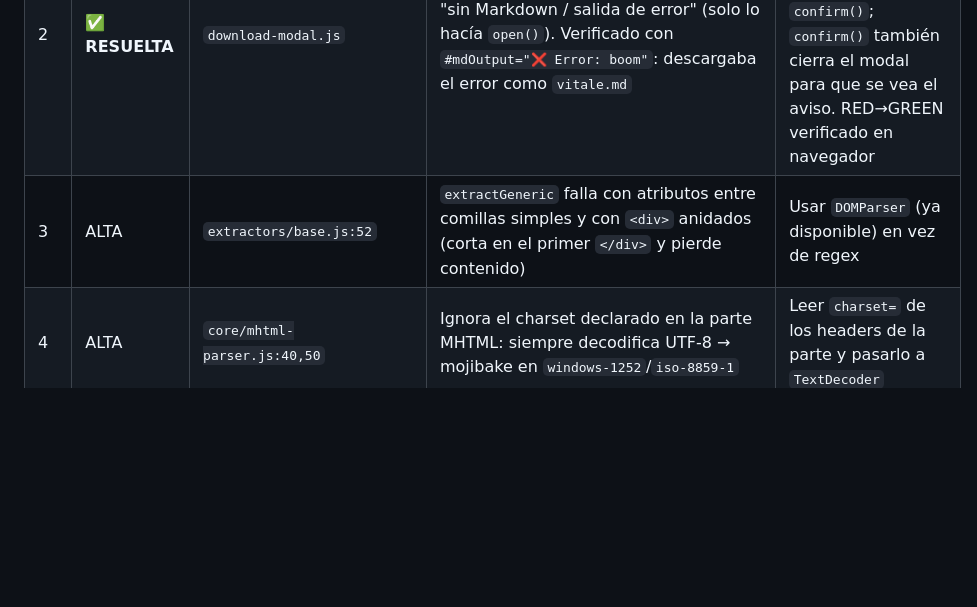
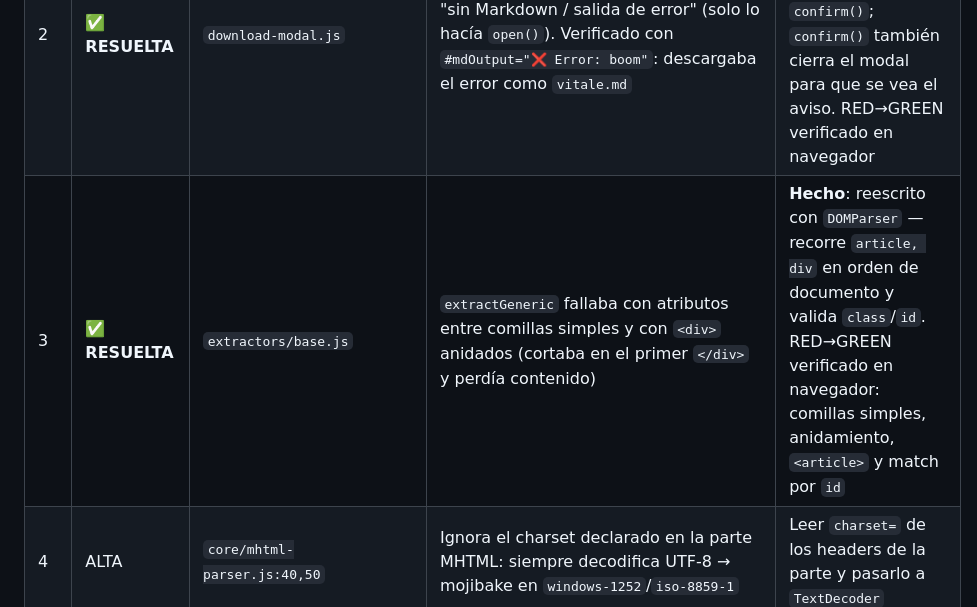
Before and after one commit to Rafael-VH/Vitale-Old, a Markdown page: README.md, the part around one of its changes. Rendered like a GitHub page; blank space fills up the shorter version.

Commit message:
docs(readme): mark bug #3 generic extractor as resolved

```diff
--- a/README.md
+++ b/README.md
@@ -176,7 +176,7 @@ Deuda técnica priorizada (auditoría independiente). Sirve como backlog.
 | --- | --- | --- | --- | --- |
 | 1 | ✅ **RESUELTA** | `mdream-loader.js` | Motor desde CDN con `@latest`, sin pin ni SRI ni fallback offline. Si jsdelivr cae o cambia una release, la app queda inservible; además ejecuta código de terceros con privilegios de la página | **Hecho** (change `pin-mdream-engine-version`): pin `@mdream/js@2.0.3` + fallback esm.sh + error claro. SRI sigue siendo imposible en un `import()` dinámico |
 | 2 | ✅ **RESUELTA** | `download-modal.js` | `confirm()` **no** revalidaba el guard de "sin Markdown / salida de error" (solo lo hacía `open()`). Verificado con `#mdOutput="❌ Error: boom"`: descargaba el error como `vitale.md` | **Hecho**: guard centralizado en `markdownOrWarn()`, usado por `open()` y `confirm()`; `confirm()` también cierra el modal para que se vea el aviso. RED→GREEN verificado en navegador |
-| 3 | ALTA | `extractors/base.js:52` | `extractGeneric` falla con atributos entre comillas simples y con `<div>` anidados (corta en el primer `</div>` y pierde contenido) | Usar `DOMParser` (ya disponible) en vez de regex |
+| 3 | ✅ **RESUELTA** | `extractors/base.js` | `extractGeneric` fallaba con atributos entre comillas simples y con `<div>` anidados (cortaba en el primer `</div>` y perdía contenido) | **Hecho**: reescrito con `DOMParser` — recorre `article, div` en orden de documento y valida `class`/`id`. RED→GREEN verificado en navegador: comillas simples, anidamiento, `<article>` y match por `id` |
 | 4 | ALTA | `core/mhtml-parser.js:40,50` | Ignora el charset declarado en la parte MHTML: siempre decodifica UTF-8 → mojibake en `windows-1252`/`iso-8859-1` | Leer `charset=` de los headers de la parte y pasarlo a `TextDecoder` |
 | 5 | ALTA | `core/charset.js:23,27` | `readFileSmart` busca `<meta charset>` solo en los primeros 4 KB; en `.mhtml` el HTML va después de los headers MIME → detección falla | Para MHTML, decodificar la parte HTML con su propio charset |
 | 6 | MEDIA | `extractors/registry.js:44`, `site-detector.js:51` | Contaminación de prototipo: `map` es `{}`; `detectSiteFromUrl('http://constructor/')` devuelve una función | `Object.create(null)` + `hasOwnProperty` |
```
Also changed, not shown: other parts of README.md (+1 -1 lines).
